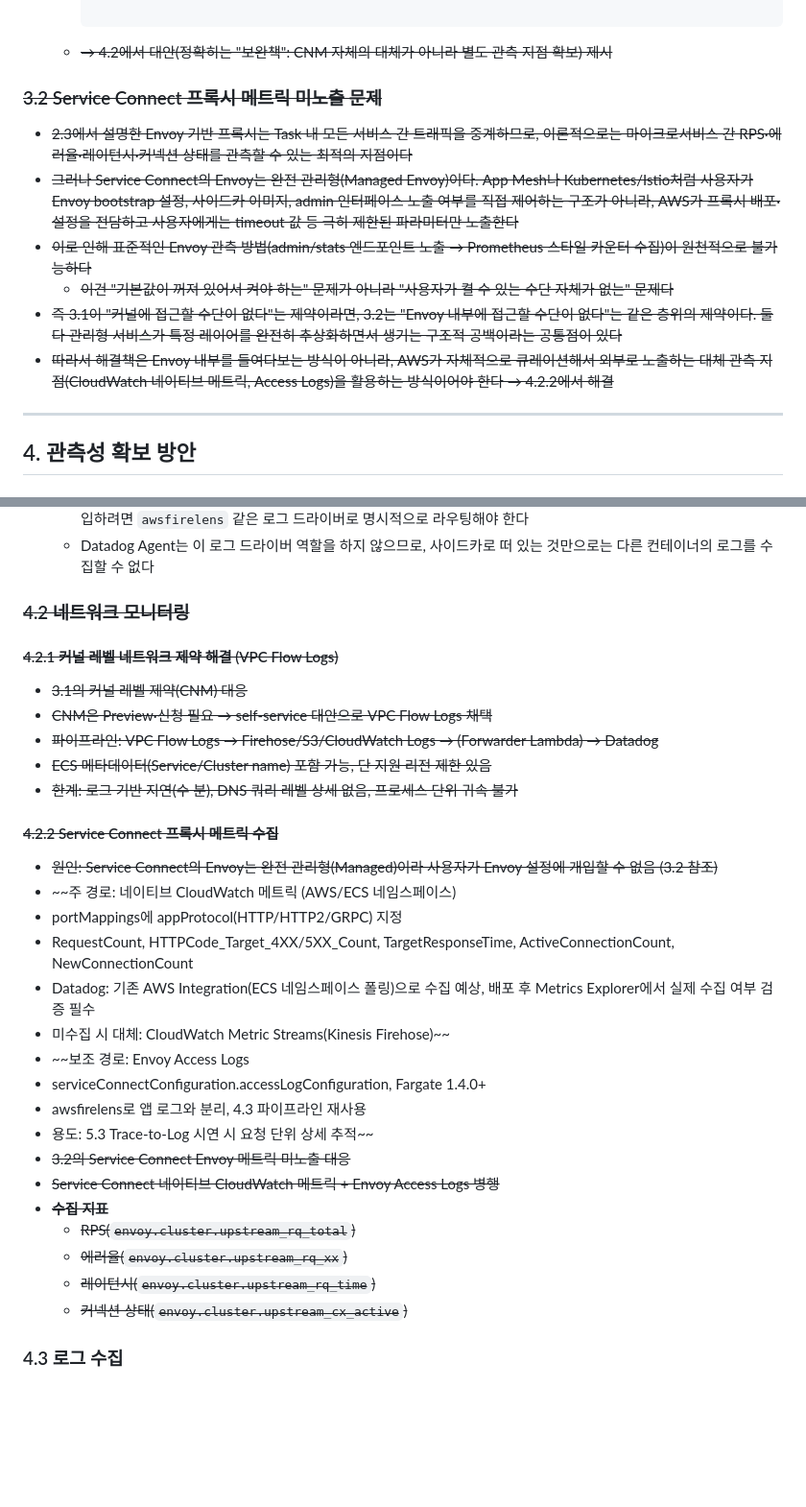
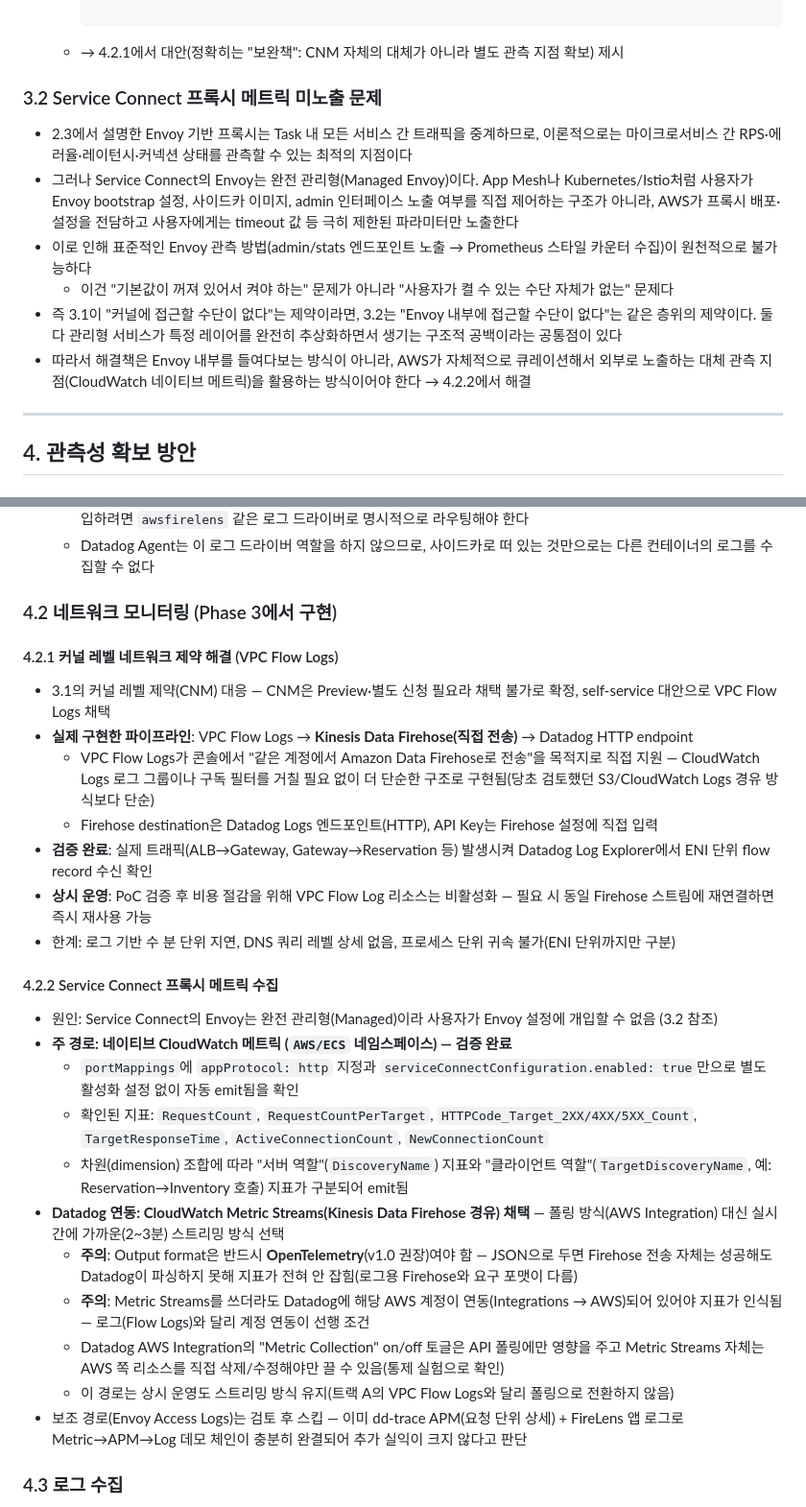
Before and after one commit to SierraJY/ECS-on-Fargate-Observability-with-Datadog, a Markdown page: README.md, 2 parts joined by grey strips. Shown at 96% size. Rendered like a GitHub page; blank space fills up the shorter version.

````diff
--- a/README.md
+++ b/README.md
@@ -124,16 +124,16 @@
 
         ```
 
-    - ~~→ 4.2에서 대안(정확히는 "보완책": CNM 자체의 대체가 아니라 별도 관측 지점 확보) 제시~~
+    - → 4.2.1에서 대안(정확히는 "보완책": CNM 자체의 대체가 아니라 별도 관측 지점 확보) 제시
 
-### ~~3.2 Service Connect 프록시 메트릭 미노출 문제~~
+### 3.2 Service Connect 프록시 메트릭 미노출 문제
 
-- ~~2.3에서 설명한 Envoy 기반 프록시는 Task 내 모든 서비스 간 트래픽을 중계하므로, 이론적으로는 마이크로서비스 간 RPS·에러율·레이턴시·커넥션 상태를 관측할 수 있는 최적의 지점이다~~
-- ~~그러나 Service Connect의 Envoy는 완전 관리형(Managed Envoy)이다. App Mesh나 Kubernetes/Istio처럼 사용자가 Envoy bootstrap 설정, 사이드카 이미지, admin 인터페이스 노출 여부를 직접 제어하는 구조가 아니라, AWS가 프록시 배포·설정을 전담하고 사용자에게는 timeout 값 등 극히 제한된 파라미터만 노출한다~~
-- ~~이로 인해 표준적인 Envoy 관측 방법(admin/stats 엔드포인트 노출 → Prometheus 스타일 카운터 수집)이 원천적으로 불가능하다~~
-    - ~~이건 "기본값이 꺼져 있어서 켜야 하는" 문제가 아니라 "사용자가 켤 수 있는 수단 자체가 없는" 문제다~~
-- ~~즉 3.1이 "커널에 접근할 수단이 없다"는 제약이라면, 3.2는 "Envoy 내부에 접근할 수단이 없다"는 같은 층위의 제약이다. 둘 다 관리형 서비스가 특정 레이어를 완전히 추상화하면서 생기는 구조적 공백이라는 공통점이 있다~~
-- ~~따라서 해결책은 Envoy 내부를 들여다보는 방식이 아니라, AWS가 자체적으로 큐레이션해서 외부로 노출하는 대체 관측 지점(CloudWatch 네이티브 메트릭, Access Logs)을 활용하는 방식이어야 한다 → 4.2.2에서 해결~~
+- 2.3에서 설명한 Envoy 기반 프록시는 Task 내 모든 서비스 간 트래픽을 중계하므로, 이론적으로는 마이크로서비스 간 RPS·에러율·레이턴시·커넥션 상태를 관측할 수 있는 최적의 지점이다
+- 그러나 Service Connect의 Envoy는 완전 관리형(Managed Envoy)이다. App Mesh나 Kubernetes/Istio처럼 사용자가 Envoy bootstrap 설정, 사이드카 이미지, admin 인터페이스 노출 여부를 직접 제어하는 구조가 아니라, AWS가 프록시 배포·설정을 전담하고 사용자에게는 timeout 값 등 극히 제한된 파라미터만 노출한다
+- 이로 인해 표준적인 Envoy 관측 방법(admin/stats 엔드포인트 노출 → Prometheus 스타일 카운터 수집)이 원천적으로 불가능하다
+    - 이건 "기본값이 꺼져 있어서 켜야 하는" 문제가 아니라 "사용자가 켤 수 있는 수단 자체가 없는" 문제다
+- 즉 3.1이 "커널에 접근할 수단이 없다"는 제약이라면, 3.2는 "Envoy 내부에 접근할 수단이 없다"는 같은 층위의 제약이다. 둘 다 관리형 서비스가 특정 레이어를 완전히 추상화하면서 생기는 구조적 공백이라는 공통점이 있다
+- 따라서 해결책은 Envoy 내부를 들여다보는 방식이 아니라, AWS가 자체적으로 큐레이션해서 외부로 노출하는 대체 관측 지점(CloudWatch 네이티브 메트릭)을 활용하는 방식이어야 한다 → 4.2.2에서 해결
 
 ---
 
@@ -154,38 +154,31 @@
     - 컨테이너의 stdout/stderr는 컨테이너 런타임이 가로채 지정된 로그 드라이버로 전달하는 구조이며, 이 전달 경로에 개입하려면 `awsfirelens` 같은 로그 드라이버로 명시적으로 라우팅해야 한다
     - Datadog Agent는 이 로그 드라이버 역할을 하지 않으므로, 사이드카로 떠 있는 것만으로는 다른 컨테이너의 로그를 수집할 수 없다
 
-### ~~4.2 네트워크 모니터링~~
+### 4.2 네트워크 모니터링 (Phase 3에서 구현)
 
-#### ~~4.2.1 커널 레벨 네트워크 제약 해결 (VPC Flow Logs)~~
+#### 4.2.1 커널 레벨 네트워크 제약 해결 (VPC Flow Logs)
 
-- ~~3.1의 커널 레벨 제약(CNM) 대응~~
-- ~~CNM은 Preview·신청 필요 → self-service 대안으로 VPC Flow Logs 채택~~
-- ~~파이프라인: VPC Flow Logs → Firehose/S3/CloudWatch Logs → (Forwarder Lambda) → Datadog~~
-- ~~ECS 메타데이터(Service/Cluster name) 포함 가능, 단 지원 리전 제한 있음~~
-- ~~한계: 로그 기반 지연(수 분), DNS 쿼리 레벨 상세 없음, 프로세스 단위 귀속 불가~~
+- 3.1의 커널 레벨 제약(CNM) 대응 — CNM은 Preview·별도 신청 필요라 채택 불가로 확정, self-service 대안으로 VPC Flow Logs 채택
+- **실제 구현한 파이프라인**: VPC Flow Logs → **Kinesis Data Firehose(직접 전송)** → Datadog HTTP endpoint
+    - VPC Flow Logs가 콘솔에서 "같은 계정에서 Amazon Data Firehose로 전송"을 목적지로 직접 지원 — CloudWatch Logs 로그 그룹이나 구독 필터를 거칠 필요 없이 더 단순한 구조로 구현됨(당초 검토했던 S3/CloudWatch Logs 경유 방식보다 단순)
+    - Firehose destination은 Datadog Logs 엔드포인트(HTTP), API Key는 Firehose 설정에 직접 입력
+- **검증 완료**: 실제 트래픽(ALB→Gateway, Gateway→Reservation 등) 발생시켜 Datadog Log Explorer에서 ENI 단위 flow record 수신 확인
+- **상시 운영**: PoC 검증 후 비용 절감을 위해 VPC Flow Log 리소스는 비활성화 — 필요 시 동일 Firehose 스트림에 재연결하면 즉시 재사용 가능
+- 한계: 로그 기반 수 분 단위 지연, DNS 쿼리 레벨 상세 없음, 프로세스 단위 귀속 불가(ENI 단위까지만 구분)
 
-#### ~~4.2.2 Service Connect 프록시 메트릭 수집~~
+#### 4.2.2 Service Connect 프록시 메트릭 수집
 
-- ~~원인: Service Connect의 Envoy는 완전 관리형(Managed)이라 사용자가 Envoy 설정에
-개입할 수 없음 (3.2 참조)~~
-- ~~주 경로: 네이티브 CloudWatch 메트릭 (AWS/ECS 네임스페이스)
-- portMappings에 appProtocol(HTTP/HTTP2/GRPC) 지정
-- RequestCount, HTTPCode_Target_4XX/5XX_Count, TargetResponseTime,
-ActiveConnectionCount, NewConnectionCount
-- Datadog: 기존 AWS Integration(ECS 네임스페이스 폴링)으로 수집 예상,
-배포 후 Metrics Explorer에서 실제 수집 여부 검증 필수
-- 미수집 시 대체: CloudWatch Metric Streams(Kinesis Firehose)~~
-- ~~보조 경로: Envoy Access Logs
-- serviceConnectConfiguration.accessLogConfiguration, Fargate 1.4.0+
-- awsfirelens로 앱 로그와 분리, 4.3 파이프라인 재사용
-- 용도: 5.3 Trace-to-Log 시연 시 요청 단위 상세 추적~~
-- ~~3.2의 Service Connect Envoy 메트릭 미노출 대응~~
-- ~~Service Connect 네이티브 CloudWatch 메트릭 + Envoy Access Logs 병행~~
-- **~~수집 지표~~**
-    - ~~RPS(`envoy.cluster.upstream_rq_total`)~~
-    - ~~에러율(`envoy.cluster.upstream_rq_xx`)~~
-    - ~~레이턴시(`envoy.cluster.upstream_rq_time`)~~
-    - ~~커넥션 상태(`envoy.cluster.upstream_cx_active`)~~
+- 원인: Service Connect의 Envoy는 완전 관리형(Managed)이라 사용자가 Envoy 설정에 개입할 수 없음 (3.2 참조)
+- **주 경로: 네이티브 CloudWatch 메트릭 (`AWS/ECS` 네임스페이스) — 검증 완료**
+    - `portMappings`에 `appProtocol: http` 지정과 `serviceConnectConfiguration.enabled: true`만으로 별도 활성화 설정 없이 자동 emit됨을 확인
+    - 확인된 지표: `RequestCount`, `RequestCountPerTarget`, `HTTPCode_Target_2XX/4XX/5XX_Count`, `TargetResponseTime`, `ActiveConnectionCount`, `NewConnectionCount`
+    - 차원(dimension) 조합에 따라 "서버 역할"(`DiscoveryName`) 지표와 "클라이언트 역할"(`TargetDiscoveryName`, 예: Reservation→Inventory 호출) 지표가 구분되어 emit됨
+- **Datadog 연동: CloudWatch Metric Streams(Kinesis Data Firehose 경유) 채택** — 폴링 방식(AWS Integration) 대신 실시간에 가까운(2~3분) 스트리밍 방식 선택
+    - **주의**: Output format은 반드시 **OpenTelemetry**(v1.0 권장)여야 함 — JSON으로 두면 Firehose 전송 자체는 성공해도 Datadog이 파싱하지 못해 지표가 전혀 안 잡힘(로그용 Firehose와 요구 포맷이 다름)
+    - **주의**: Metric Streams를 쓰더라도 Datadog에 해당 AWS 계정이 연동(Integrations → AWS)되어 있어야 지표가 인식됨 — 로그(Flow Logs)와 달리 계정 연동이 선행 조건
+    - Datadog AWS Integration의 "Metric Collection" on/off 토글은 API 폴링에만 영향을 주고 Metric Streams 자체는 AWS 쪽 리소스를 직접 삭제/수정해야만 끌 수 있음(통제 실험으로 확인)
+    - 이 경로는 상시 운영도 스트리밍 방식 유지(트랙 A의 VPC Flow Logs와 달리 폴링으로 전환하지 않음)
+- 보조 경로(Envoy Access Logs)는 검토 후 스킵 — 이미 dd-trace APM(요청 단위 상세) + FireLens 앱 로그로 Metric→APM→Log 데모 체인이 충분히 완결되어 추가 실익이 크지 않다고 판단
 
 
 ### 4.3 로그 수집
````
Also changed, not shown: other parts of README.md (+5 -5 lines), DEMO_PR_SPEC.md (+33 -8 lines).
